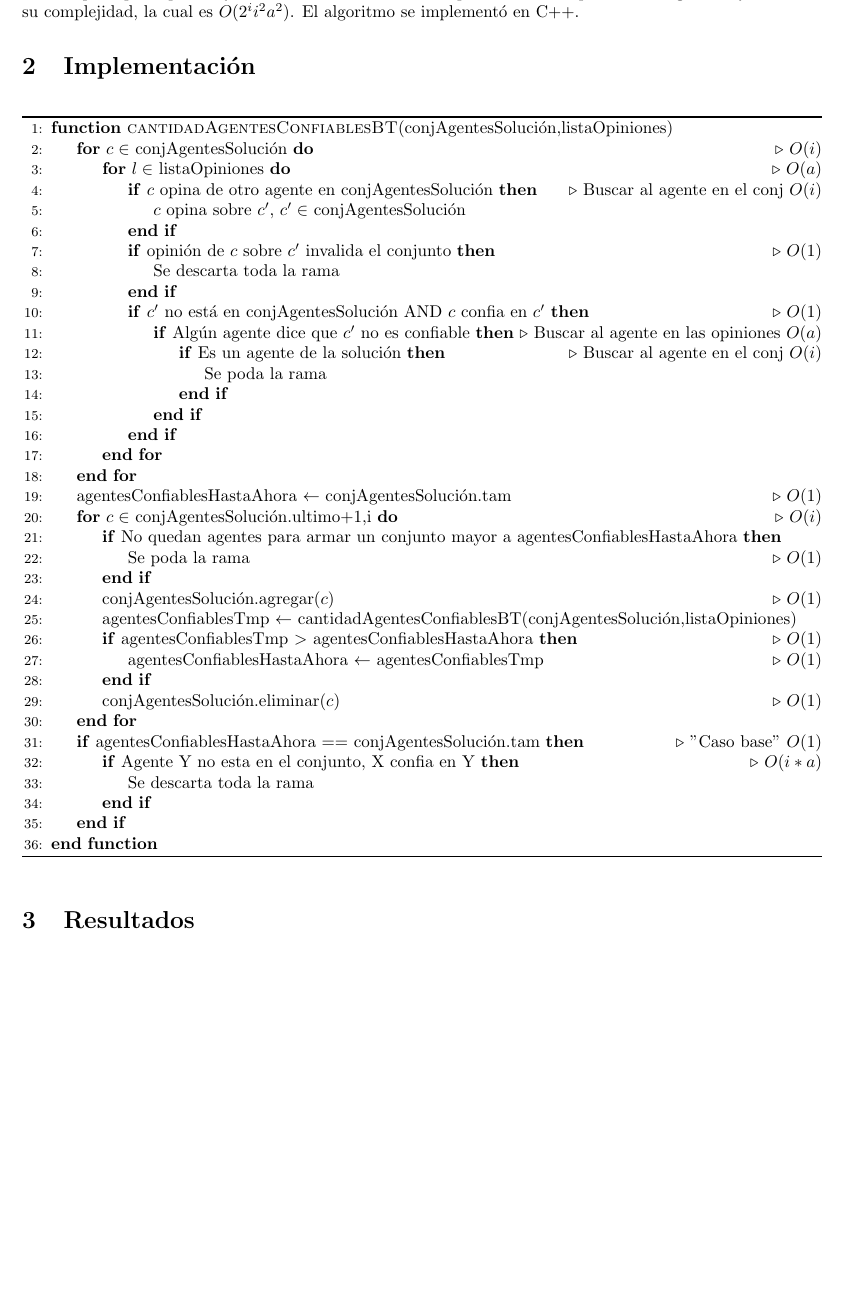
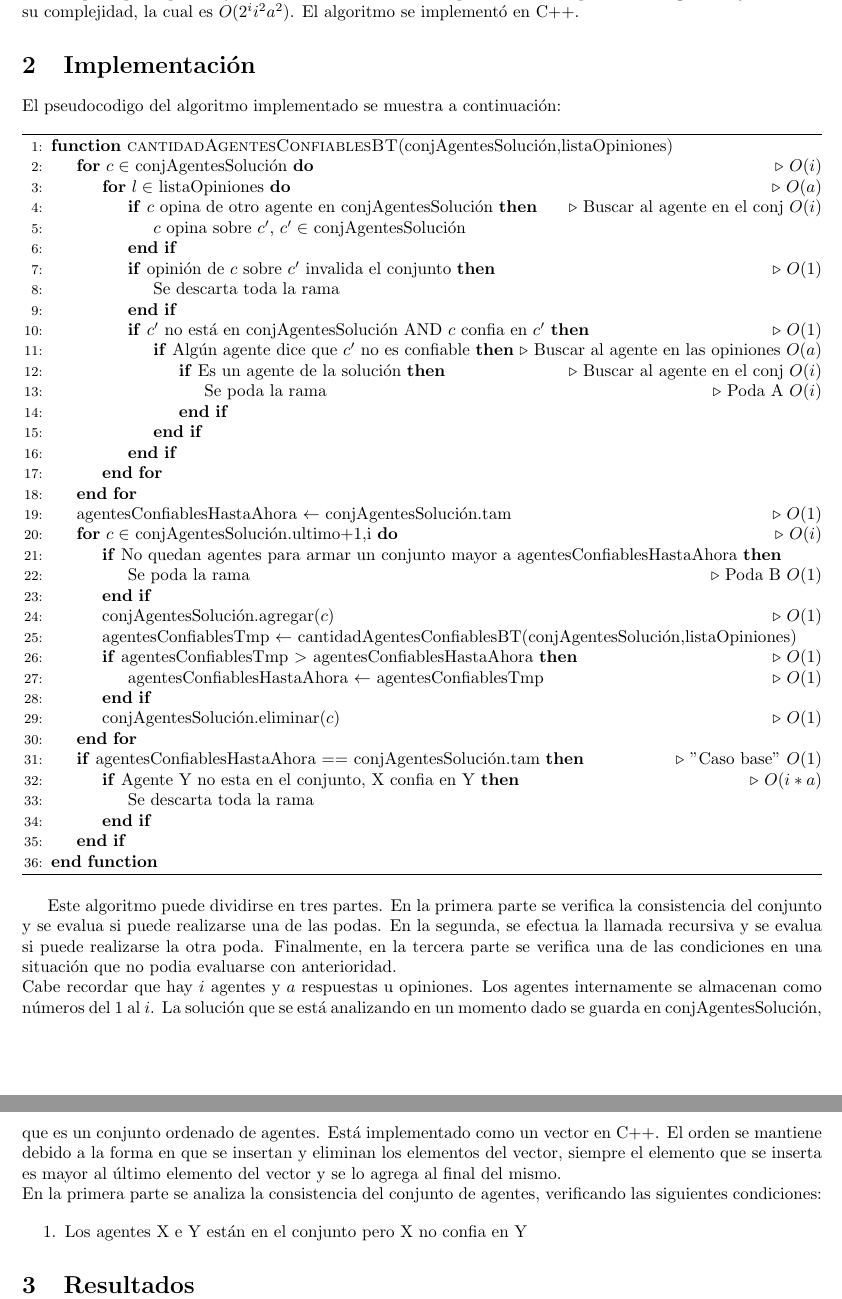
Before and after one commit to lucascarbonelli/AED3-TP1, a LaTeX document (latex/tp1.tex): part of page 4 of 4 before the commit and two parts of pages 4 and 5 of 5 after it, the two joined at a grey line, cut so that both start at the same text, the shorter picture padded with empty space. Compiled offline with pdfLaTeX.

Commit message:
analisis

```diff
--- a/latex/tp1.tex
+++ b/latex/tp1.tex
@@ -103,9 +103,9 @@ En la sección Implementación se presenta el algoritmo y se deduce su complejid
 
 \section{Implementación}
 
-% Descripción de las podas
+% Pseudocodigo
 
-% Pseudocodigo
+El pseudocodigo del algoritmo implementado se muestra a continuación:
 
 \begin{algorithm}
 \begin{algorithmic}[1]
@@ -121,7 +121,7 @@ En la sección Implementación se presenta el algoritmo y se deduce su complejid
 			\If{$c'$ no está en conjAgentesSolución AND $c$ confia en $c'$} \Comment{$O(1)$}
 				\If{Algún agente dice que $c'$ no es confiable} \Comment{Buscar al agente en las opiniones $O(a)$}
 					\If{Es un agente de la solución} \Comment{Buscar al agente en el conj $O(i)$}
-						\State Se poda la rama
+						\State Se poda la rama \Comment{Poda A $O(i)$}
 					\EndIf
 				\EndIf
 			\EndIf
@@ -130,7 +130,7 @@ En la sección Implementación se presenta el algoritmo y se deduce su complejid
 \State agentesConfiablesHastaAhora $\gets$ conjAgentesSolución.tam \Comment{$O(1)$}
 \For{$c \in$ conjAgentesSolución.ultimo+1,i} \Comment{$O(i)$}
 	\If{No quedan agentes para armar un conjunto mayor a agentesConfiablesHastaAhora}
-		\State Se poda la rama \Comment{$O(1)$}
+		\State Se poda la rama \Comment{Poda B $O(1)$}
 	\EndIf
 	\State conjAgentesSolución.agregar($c$) \Comment{$O(1)$}
 	\State agentesConfiablesTmp $\gets$ cantidadAgentesConfiablesBT(conjAgentesSolución,listaOpiniones)
@@ -148,6 +148,19 @@ En la sección Implementación se presenta el algoritmo y se deduce su complejid
 \end{algorithmic}
 \end{algorithm}
 
+% Analisis del algoritmo
+Este algoritmo puede dividirse en tres partes. En la primera parte se verifica la consistencia del conjunto y se evalua si puede realizarse una de las podas. En la segunda, se efectua la llamada recursiva y se evalua si puede realizarse la otra poda. Finalmente, en la tercera parte se verifica una de las condiciones en una situación que no podia evaluarse con anterioridad. \\
+Cabe recordar que hay $i$ agentes y $a$ respuestas u opiniones. Los agentes internamente se almacenan como números del 1 al $i$. La solución que se está analizando en un momento dado se guarda en conjAgentesSolución, que es un conjunto ordenado de agentes. Está implementado como un vector en C++. El orden se mantiene debido a la forma en que se insertan y eliminan los elementos del vector, siempre el elemento que se inserta es mayor al último elemento del vector y se lo agrega al final del mismo. \\
+En la primera parte se analiza la consistencia del conjunto de agentes, verificando las siguientes condiciones:
+
+\begin{enumerate}
+	\item Los agentes X e Y están en el conjunto pero X no confia en Y
+\end{enumerate}
+
+% Descripción de las podas
+
+% Análisis de complegidad
+
 \section{Resultados}
 
 \end{document}
```
